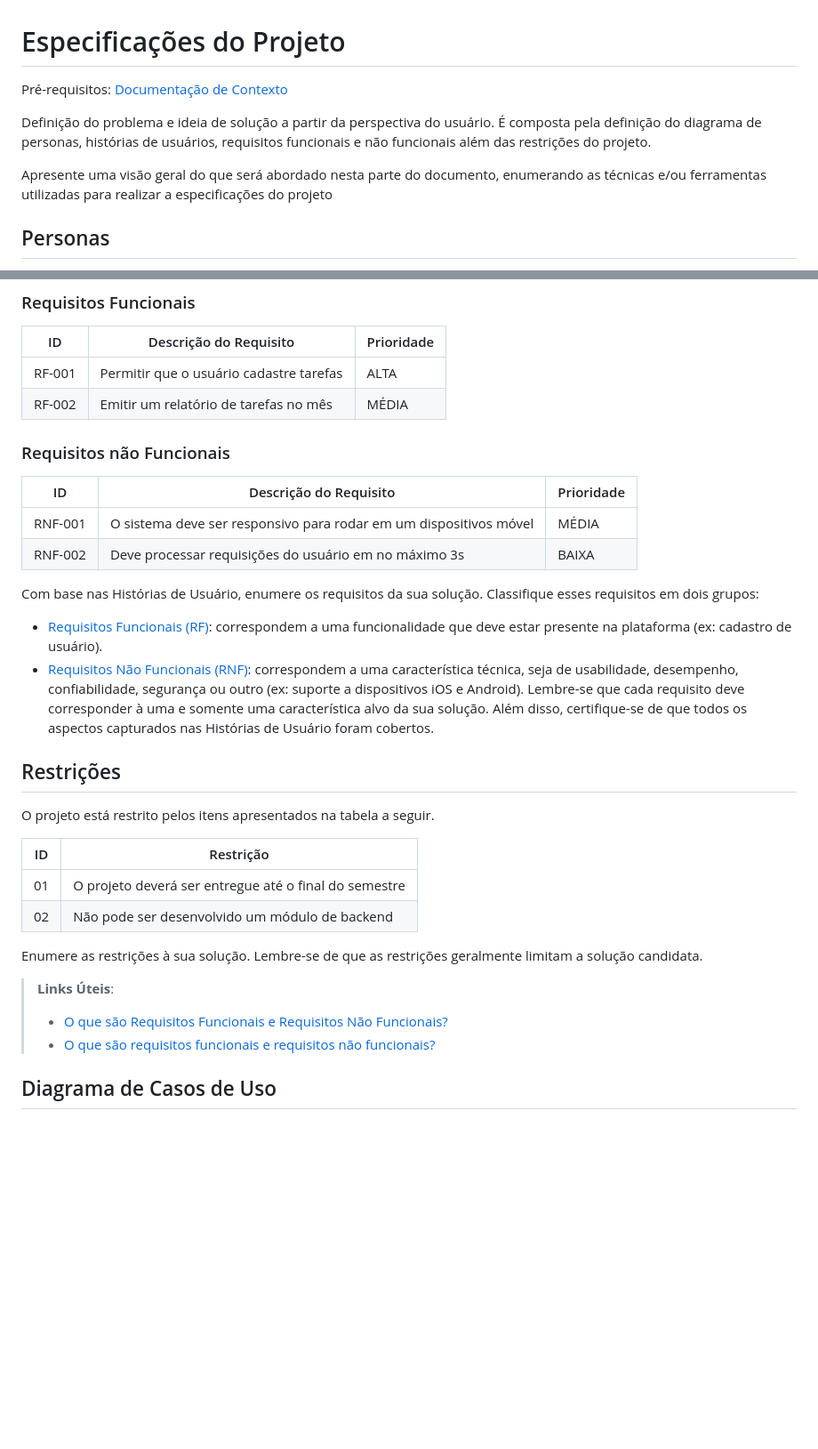
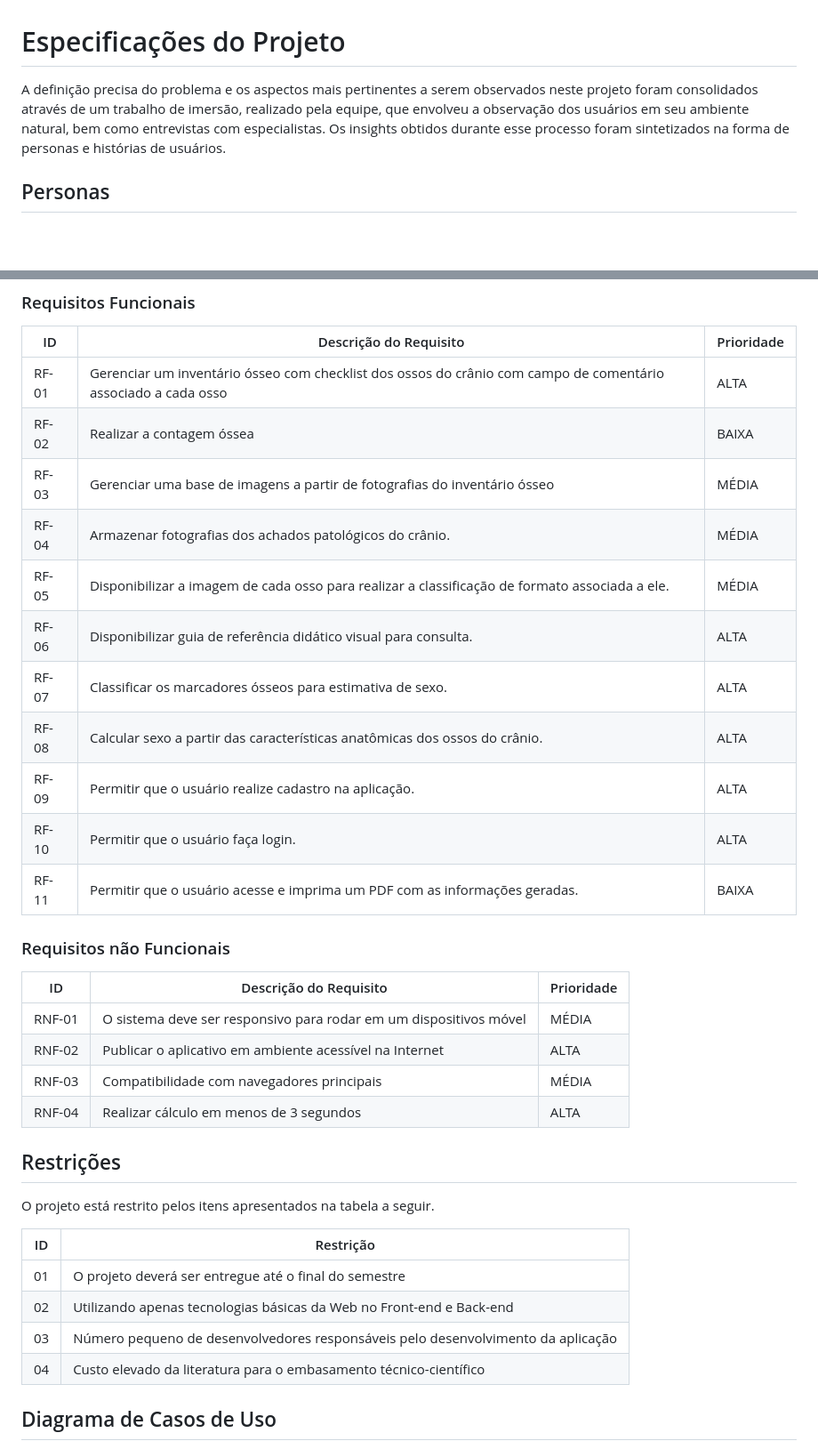
Before and after one commit to ICEI-PUC-Minas-PMV-ADS/pmv-ads-2023-2-e2-proj-int-t6-forensic-bones, a Markdown page: docs/02-Especificação do Projeto.md, 2 parts joined by grey strips. Shown: that part at 89% size. Rendered like a GitHub page; blank space fills up the shorter version.

Commit message:
Update 02-Especificação do Projeto.md
Atualização Requisitos

```diff
--- a/docs/02-Especificação do Projeto.md
+++ b/docs/02-Especificação do Projeto.md
@@ -1,10 +1,6 @@
 # Especificações do Projeto
 
-<span style="color:red">Pré-requisitos: <a href="1-Documentação de Contexto.md"> Documentação de Contexto</a></span>
-
-Definição do problema e ideia de solução a partir da perspectiva do usuário. É composta pela definição do  diagrama de personas, histórias de usuários, requisitos funcionais e não funcionais além das restrições do projeto.
-
-Apresente uma visão geral do que será abordado nesta parte do documento, enumerando as técnicas e/ou ferramentas utilizadas para realizar a especificações do projeto
+A definição precisa do problema e os aspectos mais pertinentes a serem observados neste projeto foram consolidados através de um trabalho de imersão, realizado pela equipe, que envolveu a observação dos usuários em seu ambiente natural, bem como entrevistas com especialistas. Os insights obtidos durante esse processo foram sintetizados na forma de personas e histórias de usuários.
 
 ## Personas
 
@@ -48,30 +44,26 @@ As tabelas que se seguem apresentam os requisitos funcionais e não funcionais q
 
 |ID    | Descrição do Requisito  | Prioridade |
 |------|-----------------------------------------|----|
-|RF-001| Permitir que o usuário cadastre tarefas | ALTA |
-|RF-002| Emitir um relatório de tarefas no mês   | MÉDIA |
+|RF-01| Gerenciar um inventário ósseo com checklist dos ossos do crânio com campo de comentário associado a cada osso | ALTA |
+|RF-02| Realizar a contagem óssea   | BAIXA |
+|RF-03| Gerenciar uma base de imagens a partir de fotografias do inventário ósseo  | MÉDIA |
+|RF-04| Armazenar fotografias dos achados patológicos do crânio.   | MÉDIA |
+|RF-05| Disponibilizar a imagem de cada osso para realizar a classificação de formato associada a ele.  | MÉDIA |
+|RF-06| Disponibilizar guia de referência didático visual para consulta.| ALTA |
+|RF-07| Classificar os marcadores ósseos para estimativa de sexo.   | ALTA |
+|RF-08| Calcular sexo a partir das características anatômicas dos ossos do crânio.   | ALTA |
+|RF-09| Permitir que o usuário realize cadastro na aplicação.   | ALTA |
+|RF-10| Permitir que o usuário faça login.   | ALTA |
+|RF-11| Permitir que o usuário acesse e imprima um PDF com as informações geradas.   | BAIXA |
 
 ### Requisitos não Funcionais
 
 |ID     | Descrição do Requisito  |Prioridade |
 |-------|-------------------------|----|
-|RNF-001| O sistema deve ser responsivo para rodar em um dispositivos móvel | MÉDIA |
-|RNF-002| Deve processar requisições do usuário em no máximo 3s |  BAIXA |
-
-Com base nas Histórias de Usuário, enumere os requisitos da sua solução. Classifique esses requisitos em dois grupos:
-
-- [Requisitos Funcionais
- (RF)](https://pt.wikipedia.org/wiki/Requisito_funcional):
- correspondem a uma funcionalidade que deve estar presente na
-  plataforma (ex: cadastro de usuário).
-- [Requisitos Não Funcionais
-  (RNF)](https://pt.wikipedia.org/wiki/Requisito_n%C3%A3o_funcional):
-  correspondem a uma característica técnica, seja de usabilidade,
-  desempenho, confiabilidade, segurança ou outro (ex: suporte a
-  dispositivos iOS e Android).
-Lembre-se que cada requisito deve corresponder à uma e somente uma
-característica alvo da sua solução. Além disso, certifique-se de que
-todos os aspectos capturados nas Histórias de Usuário foram cobertos.
+|RNF-01| O sistema deve ser responsivo para rodar em um dispositivos móvel | MÉDIA |
+|RNF-02| Publicar o aplicativo em ambiente acessível na Internet |  ALTA |
+|RNF-03| Compatibilidade com navegadores principais |  MÉDIA |
+|RNF-04| Realizar cálculo em menos de 3 segundos |  ALTA |
 
 ## Restrições
 
@@ -80,14 +72,9 @@ O projeto está restrito pelos itens apresentados na tabela a seguir.
 |ID| Restrição                                             |
 |--|-------------------------------------------------------|
 |01| O projeto deverá ser entregue até o final do semestre |
-|02| Não pode ser desenvolvido um módulo de backend        |
-
-
-Enumere as restrições à sua solução. Lembre-se de que as restrições geralmente limitam a solução candidata.
-
-> **Links Úteis**:
-> - [O que são Requisitos Funcionais e Requisitos Não Funcionais?](https://codificar.com.br/requisitos-funcionais-nao-funcionais/)
-> - [O que são requisitos funcionais e requisitos não funcionais?](https://analisederequisitos.com.br/requisitos-funcionais-e-requisitos-nao-funcionais-o-que-sao/)
+|02| Utilizando apenas tecnologias básicas da Web no Front-end e Back-end |
+|03| Número pequeno de desenvolvedores responsáveis pelo desenvolvimento da aplicação |
+|04| Custo elevado da literatura para o embasamento técnico-científico |
 
 ## Diagrama de Casos de Uso
 
```
